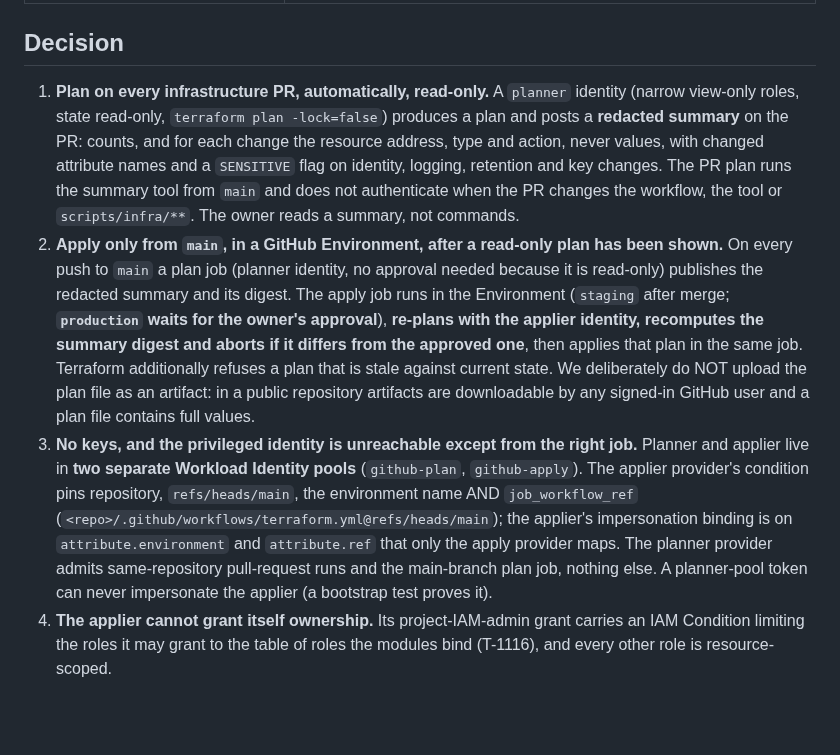
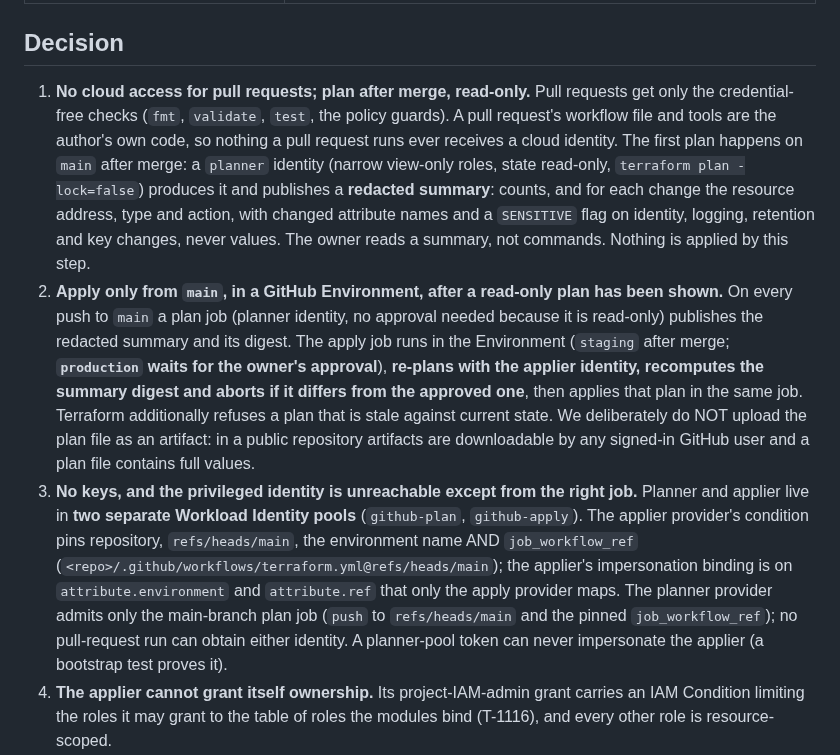
Before and after one commit to difficultnerd/MailTinder, a Markdown page: docs/decisions/0003-infrastructure-changes-owner-decides-pipeline-applies.md, the part around the change. Drawn GitHub-style; blank space fills up the shorter version.

```diff
--- a/docs/decisions/0003-infrastructure-changes-owner-decides-pipeline-applies.md
+++ b/docs/decisions/0003-infrastructure-changes-owner-decides-pipeline-applies.md
@@ -25,9 +25,9 @@ Facts checked on 2026-10-10 (from the PR #18/#20 branches, which this ADR's task
 
 ## Decision
 
-1. **Plan on every infrastructure PR, automatically, read-only.** A `planner` identity (narrow view-only roles, state read-only, `terraform plan -lock=false`) produces a plan and posts a **redacted summary** on the PR: counts, and for each change the resource address, type and action, never values, with changed attribute names and a `SENSITIVE` flag on identity, logging, retention and key changes. The PR plan runs the summary tool from `main` and does not authenticate when the PR changes the workflow, the tool or `scripts/infra/**`. The owner reads a summary, not commands.
+1. **No cloud access for pull requests; plan after merge, read-only.** Pull requests get only the credential-free checks (`fmt`, `validate`, `test`, the policy guards). A pull request's workflow file and tools are the author's own code, so nothing a pull request runs ever receives a cloud identity. The first plan happens on `main` after merge: a `planner` identity (narrow view-only roles, state read-only, `terraform plan -lock=false`) produces it and publishes a **redacted summary**: counts, and for each change the resource address, type and action, with changed attribute names and a `SENSITIVE` flag on identity, logging, retention and key changes, never values. The owner reads a summary, not commands. Nothing is applied by this step.
 2. **Apply only from `main`, in a GitHub Environment, after a read-only plan has been shown.** On every push to `main` a plan job (planner identity, no approval needed because it is read-only) publishes the redacted summary and its digest. The apply job runs in the Environment (`staging` after merge; **`production` waits for the owner's approval**), **re-plans with the applier identity, recomputes the summary digest and aborts if it differs from the approved one**, then applies that plan in the same job. Terraform additionally refuses a plan that is stale against current state. We deliberately do NOT upload the plan file as an artifact: in a public repository artifacts are downloadable by any signed-in GitHub user and a plan file contains full values.
-3. **No keys, and the privileged identity is unreachable except from the right job.** Planner and applier live in **two separate Workload Identity pools** (`github-plan`, `github-apply`). The applier provider's condition pins repository, `refs/heads/main`, the environment name AND `job_workflow_ref` (`<repo>/.github/workflows/terraform.yml@refs/heads/main`); the applier's impersonation binding is on `attribute.environment` and `attribute.ref` that only the apply provider maps. The planner provider admits same-repository pull-request runs and the main-branch plan job, nothing else. A planner-pool token can never impersonate the applier (a bootstrap test proves it).
+3. **No keys, and the privileged identity is unreachable except from the right job.** Planner and applier live in **two separate Workload Identity pools** (`github-plan`, `github-apply`). The applier provider's condition pins repository, `refs/heads/main`, the environment name AND `job_workflow_ref` (`<repo>/.github/workflows/terraform.yml@refs/heads/main`); the applier's impersonation binding is on `attribute.environment` and `attribute.ref` that only the apply provider maps. The planner provider admits only the main-branch plan job (`push` to `refs/heads/main` and the pinned `job_workflow_ref`); no pull-request run can obtain either identity. A planner-pool token can never impersonate the applier (a bootstrap test proves it).
 4. **The applier cannot grant itself ownership.** Its project-IAM-admin grant carries an IAM Condition limiting the roles it may grant to the table of roles the modules bind (T-1116), and every other role is resource-scoped.
 5. **Protected resources cannot be destroyed by this pipeline.** The workflow checks every plan against a deny-list of addresses (log bucket, KMS key rings and keys, Firestore database, Secret Manager secrets, the state bucket, the Artifact Registry repository, the identity pools and the planner and applier service accounts) and fails on any delete or replace before the approval prompt; this does not rely on `prevent_destroy` (which disappears if someone deletes the block).
 6. **One bootstrap per project, by the owner, one command** (T-1116): state bucket, first APIs, the two pools and service accounts.
```
Also changed, not shown: docs/backlog/T-1116-bootstrap-project-script.md (+2 -2 lines), docs/backlog/T-1117-terraform-plan-apply-workflow.md (+9 -9 lines).
